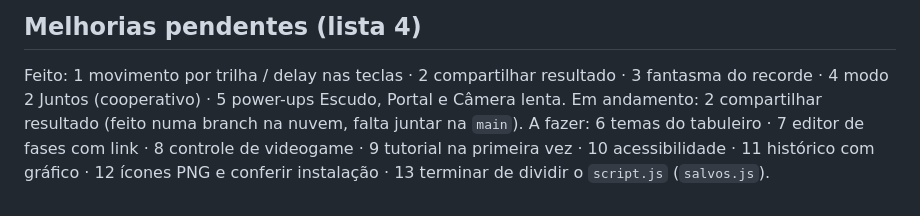
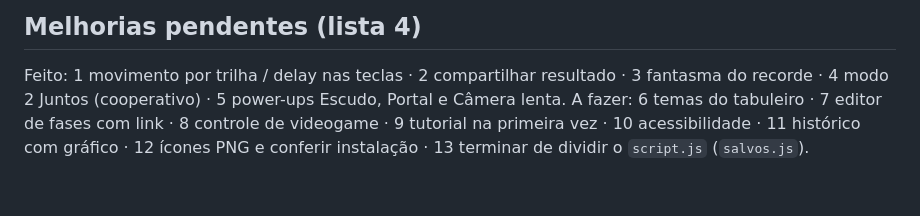
Before and after one commit to b1elpaixao/snake-js, a Markdown page: CLAUDE.md, the part around the change. Rendered like a GitHub page.

Commit message:
CLAUDE.md: tira a linha antiga de "em andamento"
Co-Authored-By: Claude Opus 5.5 <noreply@anthropic.com>

```diff
--- a/CLAUDE.md
+++ b/CLAUDE.md
@@ -54,5 +54,4 @@ do `sw.js`, e trocar o número do `NOME_DO_CACHE`.
 ## Melhorias pendentes (lista 4)
 
 Feito: 1 movimento por trilha / delay nas teclas · 2 compartilhar resultado · 3 fantasma do recorde · 4 modo 2 Juntos (cooperativo) · 5 power-ups Escudo, Portal e Câmera lenta.
-Em andamento: 2 compartilhar resultado (feito numa branch na nuvem, falta juntar na `main`).
 A fazer: 6 temas do tabuleiro · 7 editor de fases com link · 8 controle de videogame · 9 tutorial na primeira vez · 10 acessibilidade · 11 histórico com gráfico · 12 ícones PNG e conferir instalação · 13 terminar de dividir o `script.js` (`salvos.js`).
```
